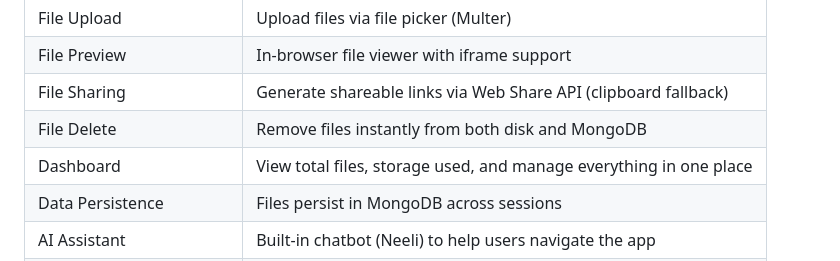
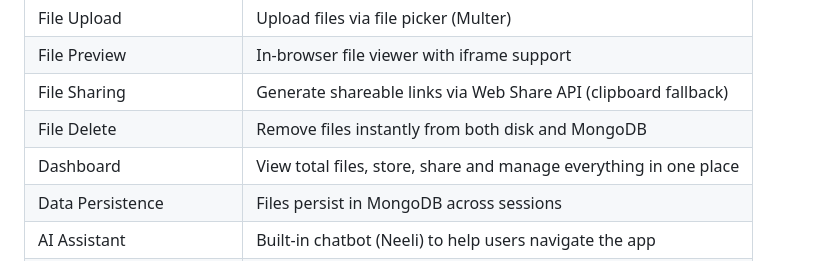
Before and after one commit to NIHAL2175/cloud-sync, a Markdown page: README.md, the part around the change. GitHub-like rendering.

```diff
--- a/README.md
+++ b/README.md
@@ -16,7 +16,7 @@ CloudSync is a full-stack web application that allows users to securely upload,
 | File Preview | In-browser file viewer with iframe support |
 | File Sharing | Generate shareable links via Web Share API (clipboard fallback) |
 | File Delete | Remove files instantly from both disk and MongoDB |
-| Dashboard | View total files, storage used, and manage everything in one place |
+| Dashboard | View total files, store, share and manage everything in one place |
 | Data Persistence | Files persist in MongoDB across sessions |
 | AI Assistant | Built-in chatbot (Neeli) to help users navigate the app |
 | Responsive Design | Fully functional on desktop and mobile |
```
